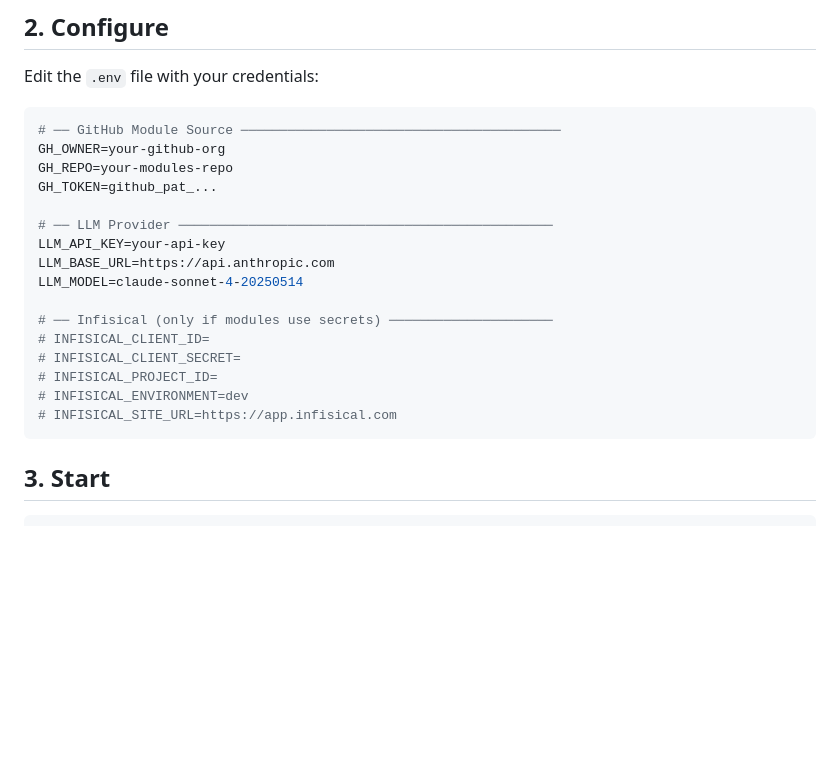
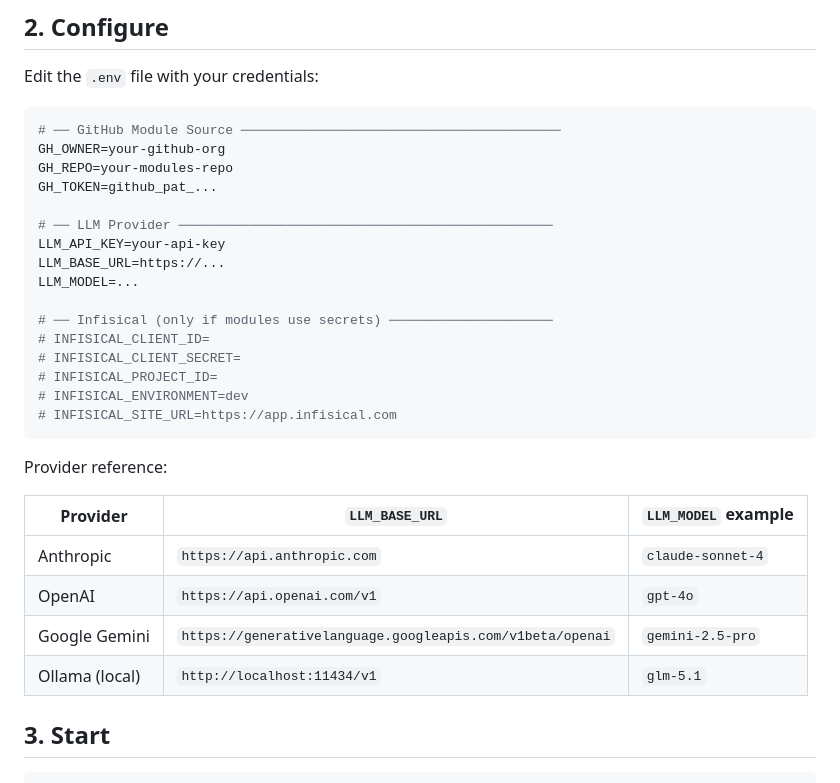
Before and after one commit to bleak-ai/contextagora, a Markdown page: docs/guides/deployment.md, the part around the change. Rendered like a GitHub page; blank space fills up the shorter version.

Commit message:
docs(deployment): update LLM provider configuration examples and enhance documentation
- Updated the LLM_BASE_URL and LLM_MODEL entries to use placeholders for better clarity.
- Added a reference table for LLM providers, detailing their respective URLs and model examples to assist users in configuration.
- Improved overall structure and readability of the deployment guide to enhance user understanding.

````diff
--- a/docs/guides/deployment.md
+++ b/docs/guides/deployment.md
@@ -74,8 +74,8 @@ GH_TOKEN=github_pat_...
 
 # ── LLM Provider ────────────────────────────────────────────────
 LLM_API_KEY=your-api-key
-LLM_BASE_URL=https://api.anthropic.com
-LLM_MODEL=claude-sonnet-4-20250514
+LLM_BASE_URL=https://...
+LLM_MODEL=...
 
 # ── Infisical (only if modules use secrets) ─────────────────────
 # INFISICAL_CLIENT_ID=
@@ -84,6 +84,15 @@ LLM_MODEL=claude-sonnet-4-20250514
 # INFISICAL_ENVIRONMENT=dev
 # INFISICAL_SITE_URL=https://app.infisical.com
 ```
+
+Provider reference:
+
+| Provider | `LLM_BASE_URL` | `LLM_MODEL` example |
+|----------|----------------|---------------------|
+| Anthropic | `https://api.anthropic.com` | `claude-sonnet-4` |
+| OpenAI | `https://api.openai.com/v1` | `gpt-4o` |
+| Google Gemini | `https://generativelanguage.googleapis.com/v1beta/openai` | `gemini-2.5-pro` |
+| Ollama (local) | `http://localhost:11434/v1` | `glm-5.1` |
 
 ## 3. Start
 
````
